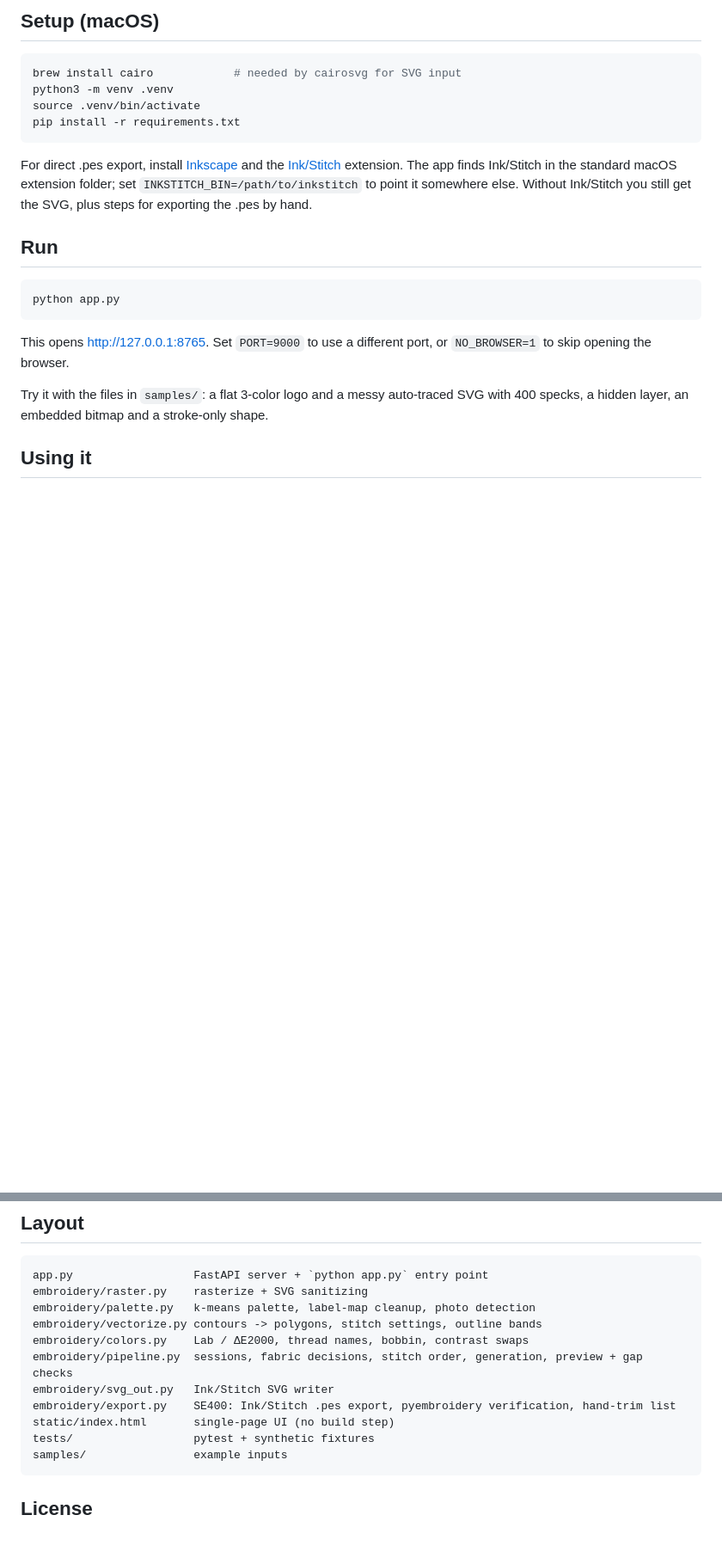
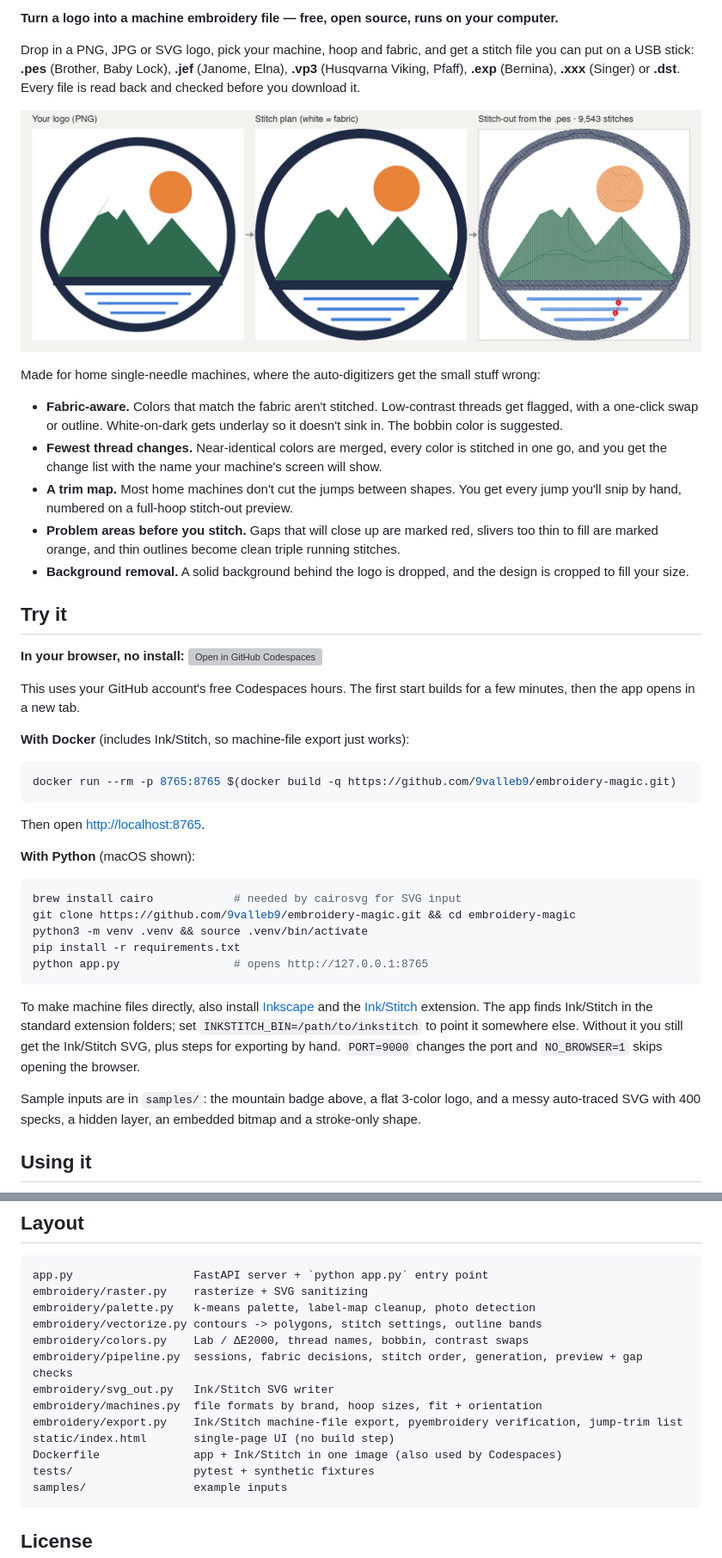
Before and after one commit to 9valleb9/embroidery-magic, a Markdown page: README.md, 2 parts joined by grey strips. Shown at 86% size. Drawn GitHub-style; pictures changed too: docs/hero.png (added); blank space fills up the shorter version; grey boxes are pictures that could not be loaded.

Commit message:
README: lead with what it does and a one-click Codespaces start
Adds a hero image (logo, stitch plan, stitch-out from the real .pes), an app
screenshot, a social preview card and the mountain-badge sample.

Co-Authored-By: Claude Opus 5.5 <noreply@anthropic.com>

````diff
--- a/README.md
+++ b/README.md
@@ -4,24 +4,47 @@ A local web app that turns a logo (PNG, JPG or SVG) into an **Ink/Stitch-ready e
 
-## Setup (macOS)
+**Turn a logo into a machine embroidery file — free, open source, runs on your computer.**
+
+Drop in a PNG, JPG or SVG logo, pick your machine, hoop and fabric, and get a stitch file you can put on a USB stick: **.pes** (Brother, Baby Lock), **.jef** (Janome, Elna), **.vp3** (Husqvarna Viking, Pfaff), **.exp** (Bernina), **.xxx** (Singer) or **.dst**. Every file is read back and checked before you download it.
+
+![A flat logo, its stitch plan, and the stitch-out preview read back from the exported .pes](docs/hero.png)
+
+<!-- TODO: add a photo of a real stitch-out (docs/stitched.jpg) -->
+
+Made for home single-needle machines, where the auto-digitizers get the small stuff wrong:
+
+- **Fabric-aware.** Colors that match the fabric aren't stitched. Low-contrast threads get flagged, with a one-click swap or outline. White-on-dark gets underlay so it doesn't sink in. The bobbin color is suggested.
+- **Fewest thread changes.** Near-identical colors are merged, every color is stitched in one go, and you get the change list with the name your machine's screen will show.
+- **A trim map.** Most home machines don't cut the jumps between shapes. You get every jump you'll snip by hand, numbered on a full-hoop stitch-out preview.
+- **Problem areas before you stitch.** Gaps that will close up are marked red, slivers too thin to fill are marked orange, and thin outlines become clean triple running stitches.
+- **Background removal.** A solid background behind the logo is dropped, and the design is cropped to fill your size.
+
+## Try it
+
+**In your browser, no install:** [![Open in GitHub Codespaces](https://github.com/codespaces/badge.svg)](https://codespaces.new/9valleb9/embroidery-magic?quickstart=1)
+
+This uses your GitHub account's free Codespaces hours. The first start builds for a few minutes, then the app opens in a new tab.
+
+**With Docker** (includes Ink/Stitch, so machine-file export just works):
+
+```bash
+docker run --rm -p 8765:8765 $(docker build -q https://github.com/9valleb9/embroidery-magic.git)
+```
+
+Then open <http://localhost:8765>.
+
+**With Python** (macOS shown):
 
 ```bash
 brew install cairo            # needed by cairosvg for SVG input
-python3 -m venv .venv
-source .venv/bin/activate
+git clone https://github.com/9valleb9/embroidery-magic.git && cd embroidery-magic
+python3 -m venv .venv && source .venv/bin/activate
 pip install -r requirements.txt
+python app.py                 # opens http://127.0.0.1:8765
 ```
 
-For direct .pes export, install [Inkscape](https://inkscape.org) and the [Ink/Stitch](https://inkstitch.org) extension. The app finds Ink/Stitch in the standard macOS extension folder; set `INKSTITCH_BIN=/path/to/inkstitch` to point it somewhere else. Without Ink/Stitch you still get the SVG, plus steps for exporting the .pes by hand.
+To make machine files directly, also install [Inkscape](https://inkscape.org) and the [Ink/Stitch](https://inkstitch.org) extension. The app finds Ink/Stitch in the standard extension folders; set `INKSTITCH_BIN=/path/to/inkstitch` to point it somewhere else. Without it you still get the Ink/Stitch SVG, plus steps for exporting by hand. `PORT=9000` changes the port and `NO_BROWSER=1` skips opening the browser.
 
-## Run
-
-```bash
-python app.py
-```
-
-This opens <http://127.0.0.1:8765>. Set `PORT=9000` to use a different port, or `NO_BROWSER=1` to skip opening the browser.
-
-Try it with the files in `samples/`: a flat 3-color logo and a messy auto-traced SVG with 400 specks, a hidden layer, an embedded bitmap and a stroke-only shape.
+Sample inputs are in `samples/`: the mountain badge above, a flat 3-color logo, and a messy auto-traced SVG with 400 specks, a hidden layer, an embedded bitmap and a stroke-only shape.
 
 ## Using it
 
@@ -103,8 +132,10 @@ embroidery/vectorize.py contours -> polygons, stitch settings, outline bands
 embroidery/colors.py    Lab / ΔE2000, thread names, bobbin, contrast swaps
 embroidery/pipeline.py  sessions, fabric decisions, stitch order, generation, preview + gap checks
 embroidery/svg_out.py   Ink/Stitch SVG writer
-embroidery/export.py    SE400: Ink/Stitch .pes export, pyembroidery verification, hand-trim list
+embroidery/machines.py  file formats by brand, hoop sizes, fit + orientation
+embroidery/export.py    Ink/Stitch machine-file export, pyembroidery verification, jump-trim list
 static/index.html       single-page UI (no build step)
+Dockerfile              app + Ink/Stitch in one image (also used by Codespaces)
 tests/                  pytest + synthetic fixtures
 samples/                example inputs
 ```
````
Also changed, not shown: other parts of README.md (+15 -9 lines), docs/screenshot.jpg (added), docs/social.png (added), samples/mountain-badge.png (added).
